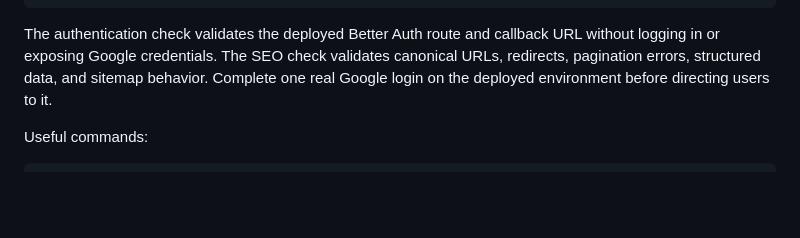
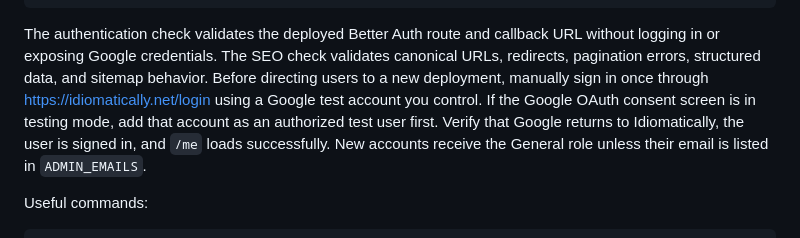
Before and after one commit to mmanela/idiomatically, a Markdown page: README.md, the part around the change. GitHub-like rendering; blank space fills up the shorter version.

Commit message:
docs: clarify production login check
Co-authored-by: Copilot <223556219+Copilot@users.noreply.github.com>

```diff
--- a/README.md
+++ b/README.md
@@ -102,8 +102,12 @@ npm run seo:smoke -- https://idiomatically.net
 The authentication check validates the deployed Better Auth route and callback
 URL without logging in or exposing Google credentials. The SEO check validates
 canonical URLs, redirects, pagination errors, structured data, and sitemap
-behavior. Complete one real Google login on the deployed environment before
-directing users to it.
+behavior. Before directing users to a new deployment, manually sign in once
+through <https://idiomatically.net/login> using a Google test account you
+control. If the Google OAuth consent screen is in testing mode, add that account
+as an authorized test user first. Verify that Google returns to Idiomatically,
+the user is signed in, and `/me` loads successfully. New accounts receive the
+General role unless their email is listed in `ADMIN_EMAILS`.
 
 Useful commands:
 
```
